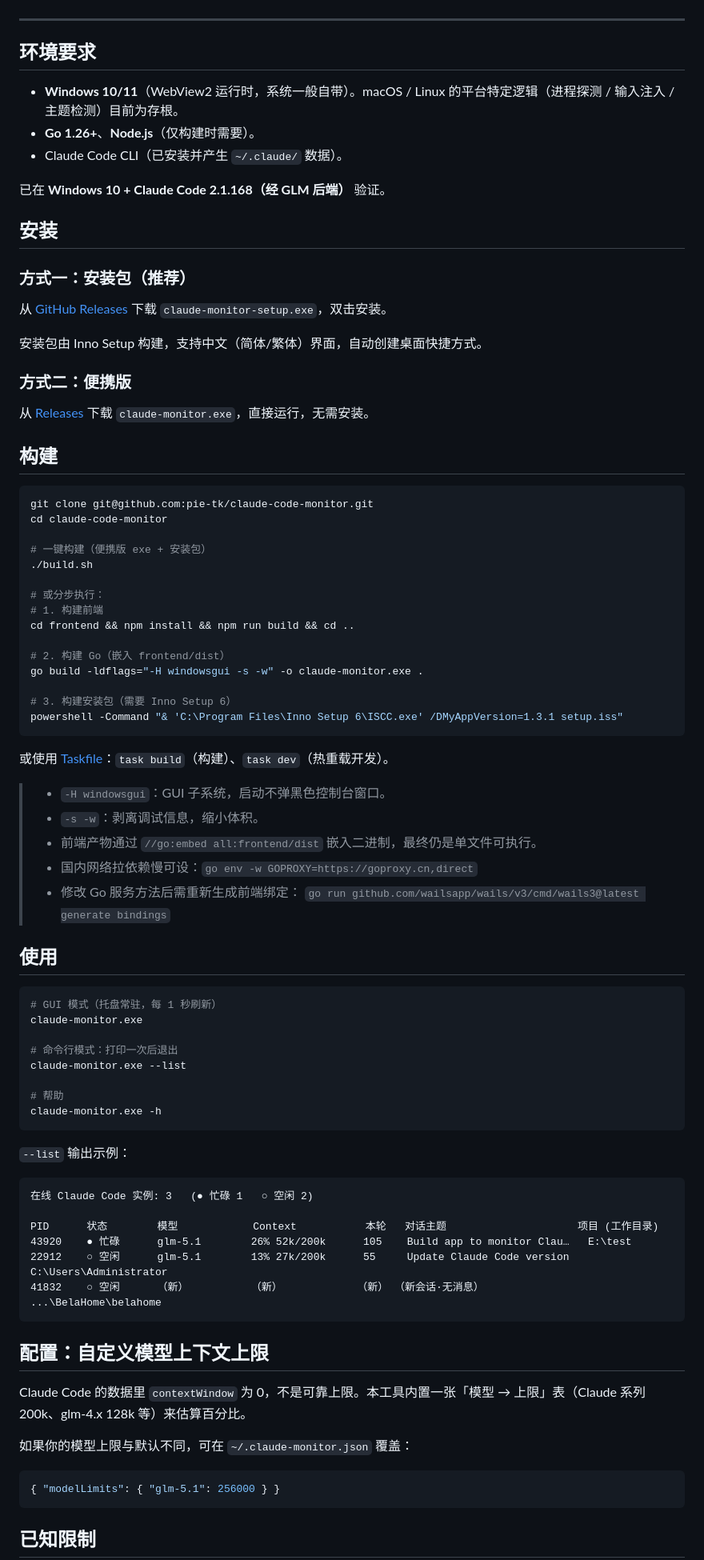
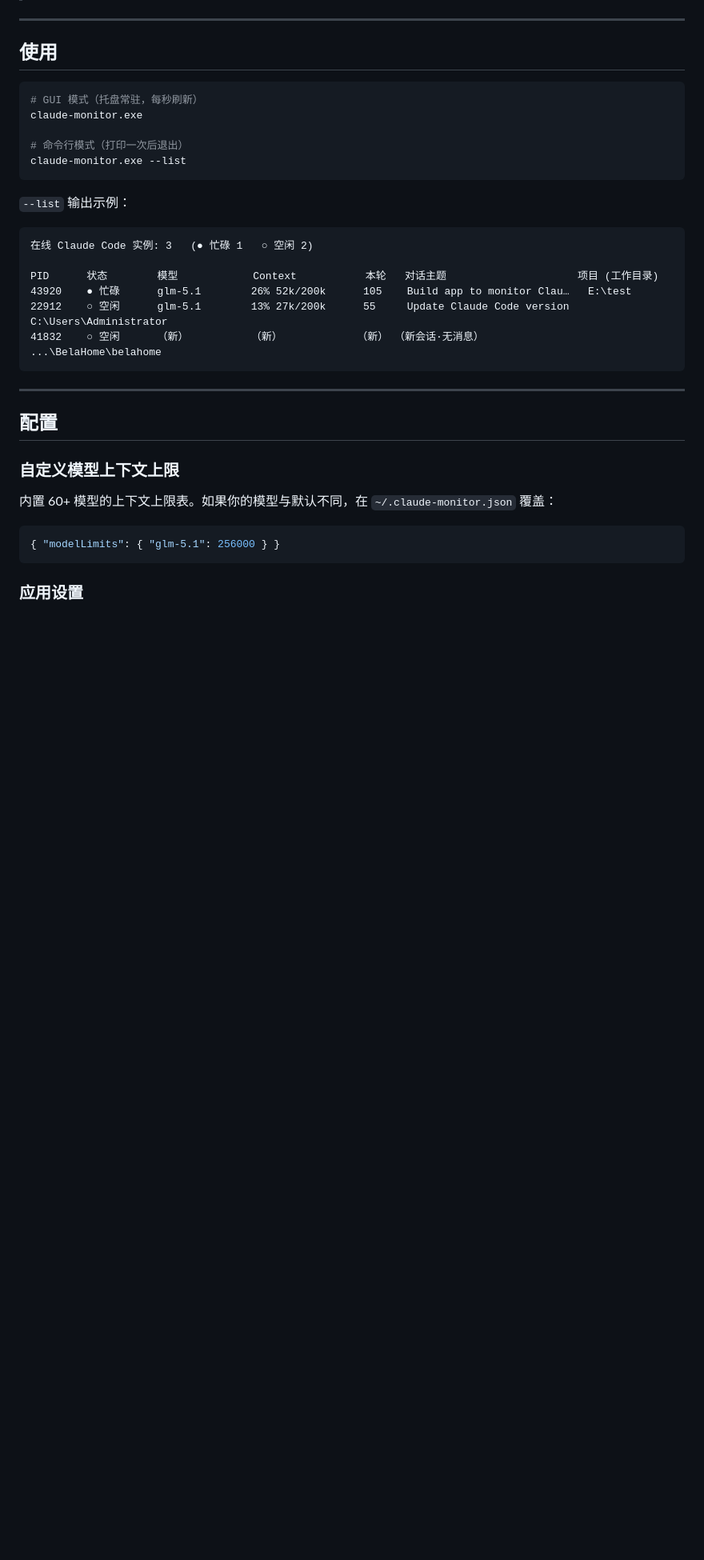
Before and after one commit to pie-tk/cc-console, a Markdown page: README.md, the part around one of its changes. Shown at 80% size. GitHub-like rendering; blank space fills up the shorter version.

````diff
--- a/README.md
+++ b/README.md
@@ -57,66 +72,14 @@
 
 ---
-
-## 环境要求
-
-- **Windows 10/11**（WebView2 运行时，系统一般自带）。macOS / Linux 的平台特定逻辑（进程探测 / 输入注入 / 主题检测）目前为存根。
-- **Go 1.26+**、**Node.js**（仅构建时需要）。
-- Claude Code CLI（已安装并产生 `~/.claude/` 数据）。
-
-已在 **Windows 10 + Claude Code 2.1.168（经 GLM 后端）** 验证。
-
-## 安装
-
-### 方式一：安装包（推荐）
-
-从 [GitHub Releases](https://github.com/pie-tk/claude-code-monitor/releases) 下载 `claude-monitor-setup.exe`，双击安装。
-
-安装包由 Inno Setup 构建，支持中文（简体/繁体）界面，自动创建桌面快捷方式。
-
-### 方式二：便携版
-
-从 [Releases](https://github.com/pie-tk/claude-code-monitor/releases) 下载 `claude-monitor.exe`，直接运行，无需安装。
-
-## 构建
-
-```bash
-git clone git@github.com:pie-tk/claude-code-monitor.git
-cd claude-code-monitor
-
-# 一键构建（便携版 exe + 安装包）
-./build.sh
-
-# 或分步执行：
-# 1. 构建前端
-cd frontend && npm install && npm run build && cd ..
-
-# 2. 构建 Go（嵌入 frontend/dist）
-go build -ldflags="-H windowsgui -s -w" -o claude-monitor.exe .
-
-# 3. 构建安装包（需要 Inno Setup 6）
-powershell -Command "& 'C:\Program Files\Inno Setup 6\ISCC.exe' /DMyAppVersion=1.3.1 setup.iss"
-```
-
-或使用 [Taskfile](Taskfile.yml)：`task build`（构建）、`task dev`（热重载开发）。
-
-> - `-H windowsgui`：GUI 子系统，启动不弹黑色控制台窗口。
-> - `-s -w`：剥离调试信息，缩小体积。
-> - 前端产物通过 `//go:embed all:frontend/dist` 嵌入二进制，最终仍是单文件可执行。
-> - 国内网络拉依赖慢可设：`go env -w GOPROXY=https://goproxy.cn,direct`
-> - 修改 Go 服务方法后需重新生成前端绑定：
->   `go run github.com/wailsapp/wails/v3/cmd/wails3@latest generate bindings`
 
 ## 使用
 
 ```bash
-# GUI 模式（托盘常驻，每 1 秒刷新）
+# GUI 模式（托盘常驻，每秒刷新）
 claude-monitor.exe
 
-# 命令行模式：打印一次后退出
+# 命令行模式（打印一次后退出）
 claude-monitor.exe --list
-
-# 帮助
-claude-monitor.exe -h
 ```
 
 `--list` 输出示例：
@@ -130,15 +93,17 @@ PID      状态        模型            Context           本轮   对话主题
 41832    ○ 空闲      （新）          （新）            （新） （新会话·无消息）             ...\BelaHome\belahome
 ```
 
-## 配置：自定义模型上下文上限
+---
 
-Claude Code 的数据里 `contextWindow` 为 0，不是可靠上限。本工具内置一张「模型 → 上限」表（Claude 系列 200k、glm-4.x 128k 等）来估算百分比。
+## 配置
 
-如果你的模型上限与默认不同，可在 `~/.claude-monitor.json` 覆盖：
+### 自定义模型上下文上限
+
+内置 60+ 模型的上下文上限表。如果你的模型与默认不同，在 `~/.claude-monitor.json` 覆盖：
 
 ```json
 { "modelLimits": { "glm-5.1": 256000 } }
 ```
 
-## 已知限制
+### 应用设置
 
````
Also changed, not shown: other parts of README.md (+78 -45 lines).
